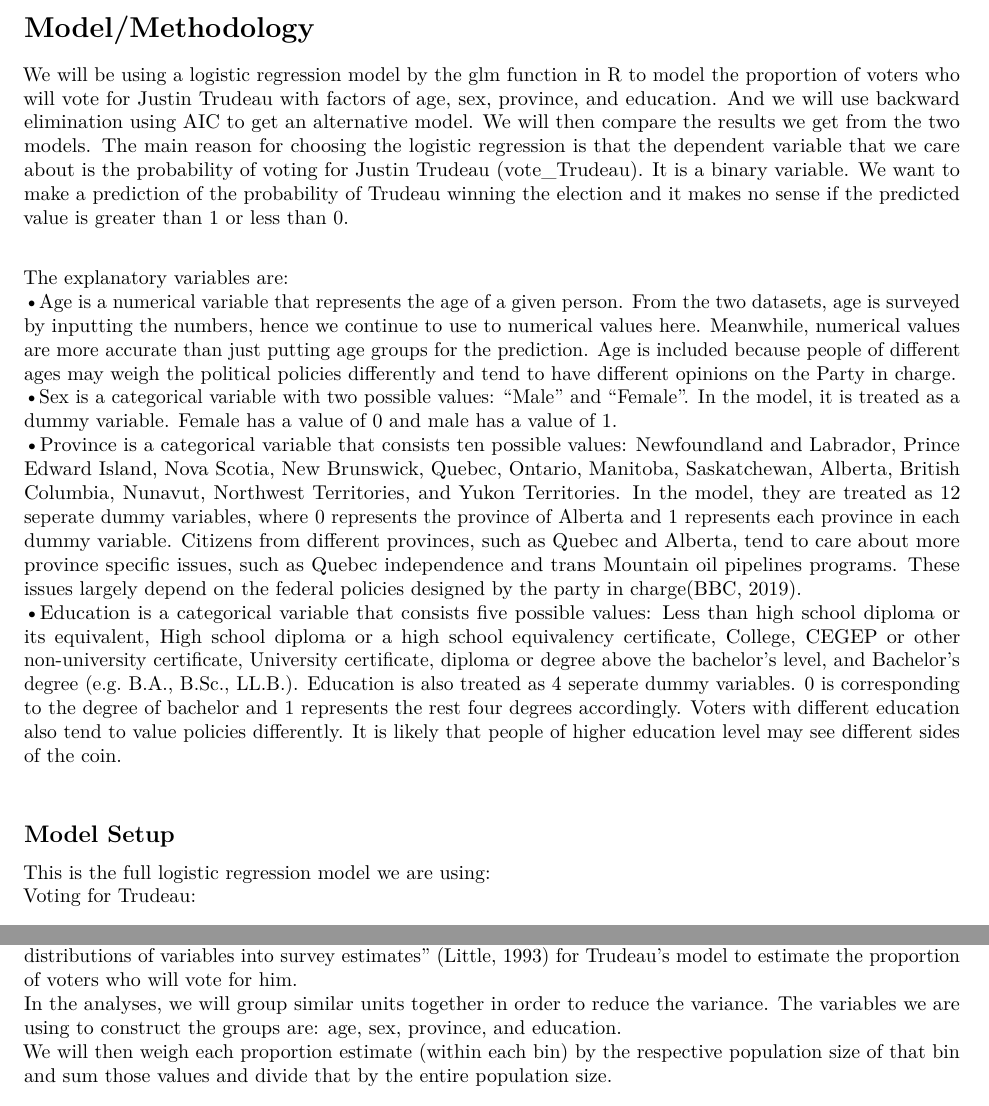
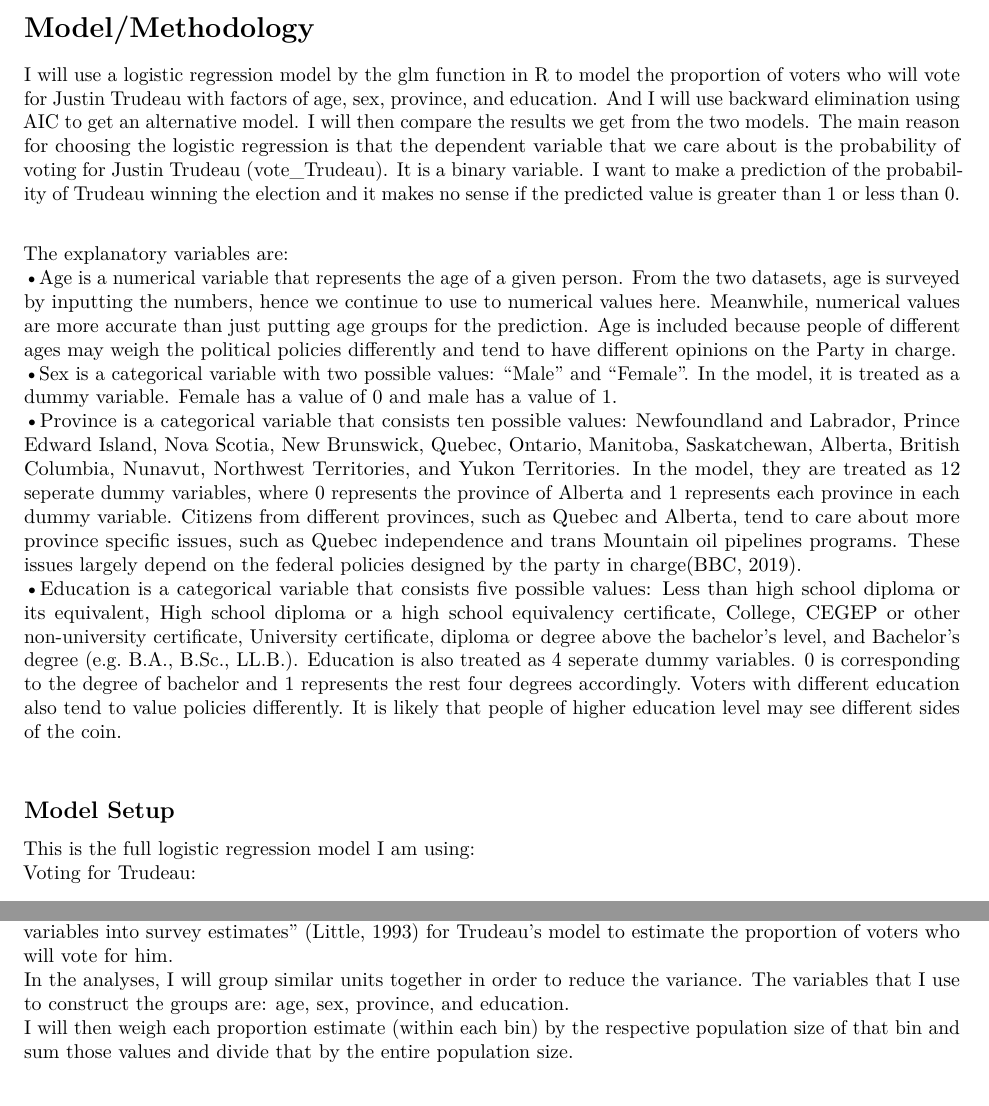
Before and after one commit to Yao-He3/Canadian-Election-2019, an R Markdown document (Prediction on 2019 Canadian Election.Rmd): two parts of pages 6 and 7 of 13, joined at a grey line, cut so that both start at the same text. Rendered offline with R 4.5, knitr and Pandoc, then LaTeX, with nearby package versions; some code elsewhere in the file could not run offline.

Commit message:
Add files via upload

```diff
--- a/Prediction on 2019 Canadian Election.Rmd
+++ b/Prediction on 2019 Canadian Election.Rmd
@@ -132,7 +132,7 @@
 
 \newpage
 # Model/Methodology
-We will be using a logistic regression model by the glm function in R to model the proportion of voters who will vote for Justin Trudeau with factors of age, sex, province, and education. And we will use backward elimination using AIC to get an alternative model. We will then compare the results we get from the two models. The main reason for choosing the logistic regression is that the dependent variable that we care about is the probability of voting for Justin Trudeau (vote_Trudeau). It is a binary variable. We want to make a prediction of the probability of Trudeau winning the election and it makes no sense if the predicted value is greater than 1 or less than 0. \newline
+I will use a logistic regression model by the glm function in R to model the proportion of voters who will vote for Justin Trudeau with factors of age, sex, province, and education. And I will use backward elimination using AIC to get an alternative model. I will then compare the results we get from the two models. The main reason for choosing the logistic regression is that the dependent variable that we care about is the probability of voting for Justin Trudeau (vote_Trudeau). It is a binary variable. I want to make a prediction of the probability of Trudeau winning the election and it makes no sense if the predicted value is greater than 1 or less than 0. \newline
 
 The explanatory variables are: \newline
 \textbullet Age is a numerical variable that represents the age of a given person. From the two datasets, age is surveyed by inputting the numbers, hence we continue to use to numerical values here. Meanwhile, numerical values are more accurate than just putting age groups for the prediction. Age is included because people of different ages may weigh the political policies differently and tend to have different opinions on the Party in charge. \newline
@@ -142,7 +142,7 @@
 
 
 ## Model Setup
-This is the full logistic regression model we are using: \newline
+This is the full logistic regression model I am using: \newline
 Voting for Trudeau: \newline
 $$ log(\frac{p_{JT}}{1-p_{JT}}) = \beta_{t0}+\beta_{t1}  x_{age}+\beta_{t2}  x_{male}+\beta_{t3}  x_{BC}+\beta_{t4}  x_{MB}+\beta_{t5}  x_{NB}+\beta_{t6}  x_{NL}+\beta_{t7} x_{NT}+\beta_{t8}  x_{NS}+\beta_{t9}  x_{NU}$$
 $$+\beta_{t10}  x_{ON}+\beta_{t11}  x_{PE}+\beta_{t12}  x_{QC}+\beta_{t13}  x_{SK}+\beta_{t14}  x_{YT}+\beta_{t15}  x_{C}+\beta_{t16}  x_{HS}+\beta_{t17}  x_{LHS}+\beta_{t18}x_{U} + \epsilon$$
@@ -191,2 +189,0 @@
-In the analyses, we will group similar units together in order to reduce the variance. The variables we are using to construct the groups are: age, sex, province, and education. \newline
-We will then weigh each proportion estimate (within each bin) by the respective population size of that bin and sum those values and divide that by the entire population size. \newline
@@ -193,3 +191,5 @@
+In the analyses, I will group similar units together in order to reduce the variance. The variables that I use to construct the groups are: age, sex, province, and education. \newline
+I will then weigh each proportion estimate (within each bin) by the respective population size of that bin and sum those values and divide that by the entire population size. \newline
 
 
 
```
Also changed, not shown: Prediction-on-2019-Canadian-Election.pdf (added), Prediction on 2019 Canadian Election.Rmd (5 more changed lines).
